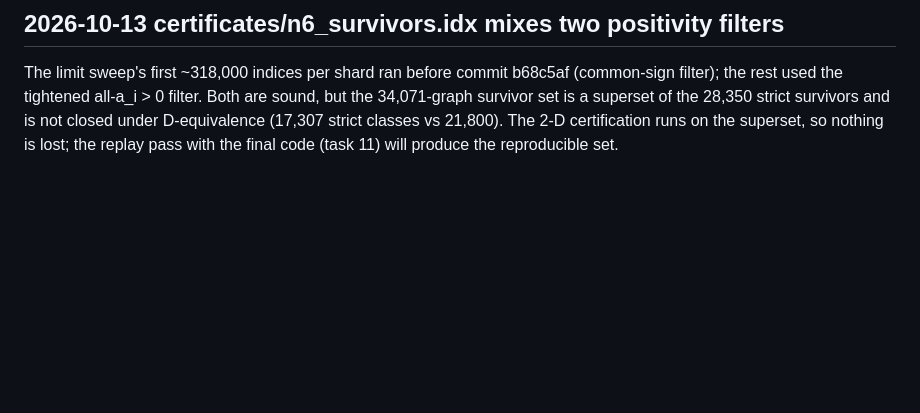
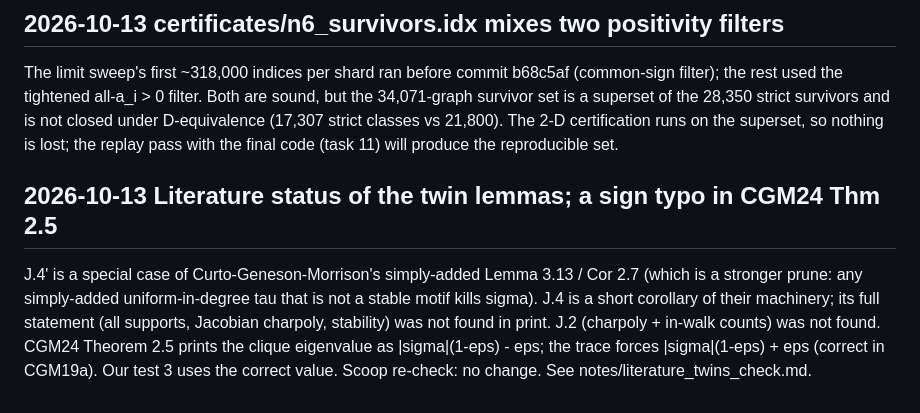
Before and after one commit to hturcotte1/CLTN, a Markdown page: ANOMALIES.md, the part around the change. Rendered like a GitHub page; blank space fills up the shorter version.

```diff
--- a/ANOMALIES.md
+++ b/ANOMALIES.md
@@ -341,3 +341,13 @@ sound, but the 34,071-graph survivor set is a superset of the 28,350 strict
 survivors and is not closed under D-equivalence (17,307 strict classes vs
 21,800). The 2-D certification runs on the superset, so nothing is lost; the
 replay pass with the final code (task 11) will produce the reproducible set.
+
+## 2026-10-13  Literature status of the twin lemmas; a sign typo in CGM24 Thm 2.5
+J.4' is a special case of Curto-Geneson-Morrison's simply-added Lemma 3.13 /
+Cor 2.7 (which is a stronger prune: any simply-added uniform-in-degree tau
+that is not a stable motif kills sigma). J.4 is a short corollary of their
+machinery; its full statement (all supports, Jacobian charpoly, stability)
+was not found in print. J.2 (charpoly + in-walk counts) was not found.
+CGM24 Theorem 2.5 prints the clique eigenvalue as |sigma|(1-eps) - eps; the
+trace forces |sigma|(1-eps) + eps (correct in CGM19a). Our test 3 uses the
+correct value. Scoop re-check: no change. See notes/literature_twins_check.md.
```
Also changed, not shown: notes/literature_twins_check.md (added, +14 -0 lines).
